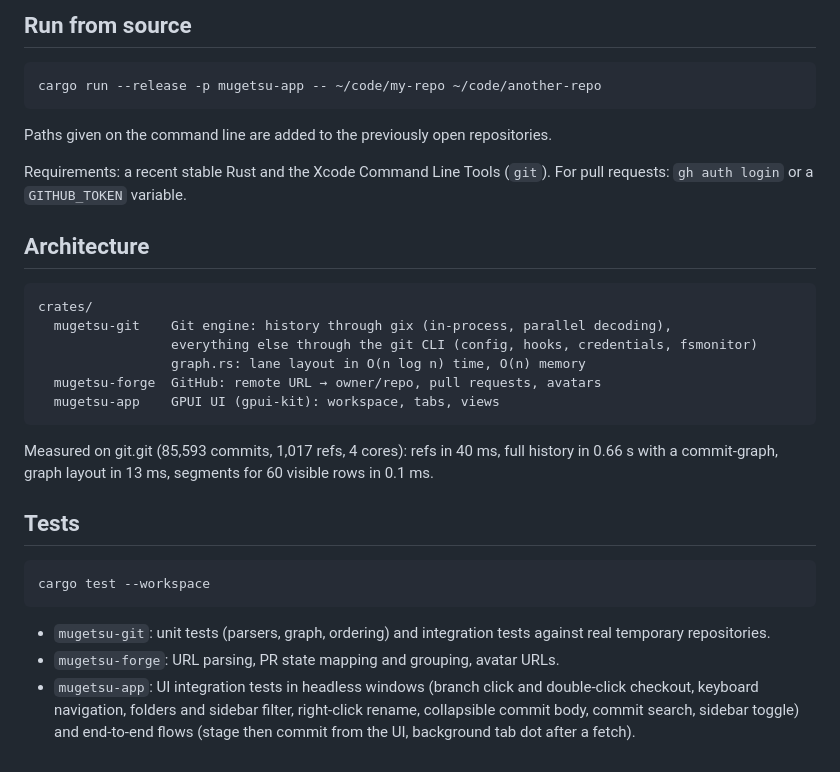
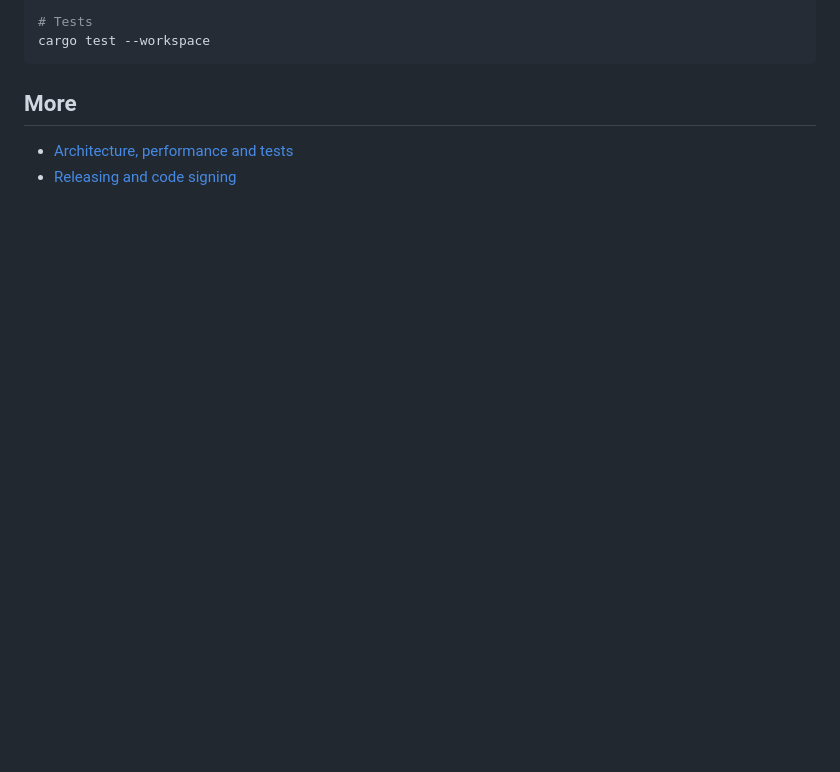
Before and after one commit to ziracmo/mugetsu, a Markdown page: README.md, the part around one of its changes. Drawn GitHub-style; blank space fills up the shorter version.

````diff
--- a/README.md
+++ b/README.md
@@ -94,32 +134,8 @@ Every push to `main` also produces a downloadable `Mugetsu-macos` artifact (zipp
-## Run from source
-
-```sh
-cargo run --release -p mugetsu-app -- ~/code/my-repo ~/code/another-repo
-```
-
-Paths given on the command line are added to the previously open repositories.
-
-Requirements: a recent stable Rust and the Xcode Command Line Tools (`git`). For pull requests: `gh auth login` or a `GITHUB_TOKEN` variable.
-
-## Architecture
-
-```
-crates/
-  mugetsu-git    Git engine: history through gix (in-process, parallel decoding),
-                 everything else through the git CLI (config, hooks, credentials, fsmonitor)
-                 graph.rs: lane layout in O(n log n) time, O(n) memory
-  mugetsu-forge  GitHub: remote URL → owner/repo, pull requests, avatars
-  mugetsu-app    GPUI UI (gpui-kit): workspace, tabs, views
-```
-
-Measured on git.git (85,593 commits, 1,017 refs, 4 cores): refs in 40 ms, full history in 0.66 s with a commit-graph, graph layout in 13 ms, segments for 60 visible rows in 0.1 ms.
-
-## Tests
-
-```sh
+# Tests
 cargo test --workspace
 ```
 
-- `mugetsu-git`: unit tests (parsers, graph, ordering) and integration tests against real temporary repositories.
-- `mugetsu-forge`: URL parsing, PR state mapping and grouping, avatar URLs.
-- `mugetsu-app`: UI integration tests in headless windows (branch click and double-click checkout, keyboard navigation, folders and sidebar filter, right-click rename, collapsible commit body, commit search, sidebar toggle) and end-to-end flows (stage then commit from the UI, background tab dot after a fetch).
+## More
+
+- [Architecture, performance and tests](docs/ARCHITECTURE.md)
+- [Releasing and code signing](docs/RELEASING.md)
````
Also changed, not shown: other parts of README.md (+110 -70 lines), docs/ARCHITECTURE.md (added, +37 -0 lines), docs/RELEASING.md (added, +36 -0 lines).
